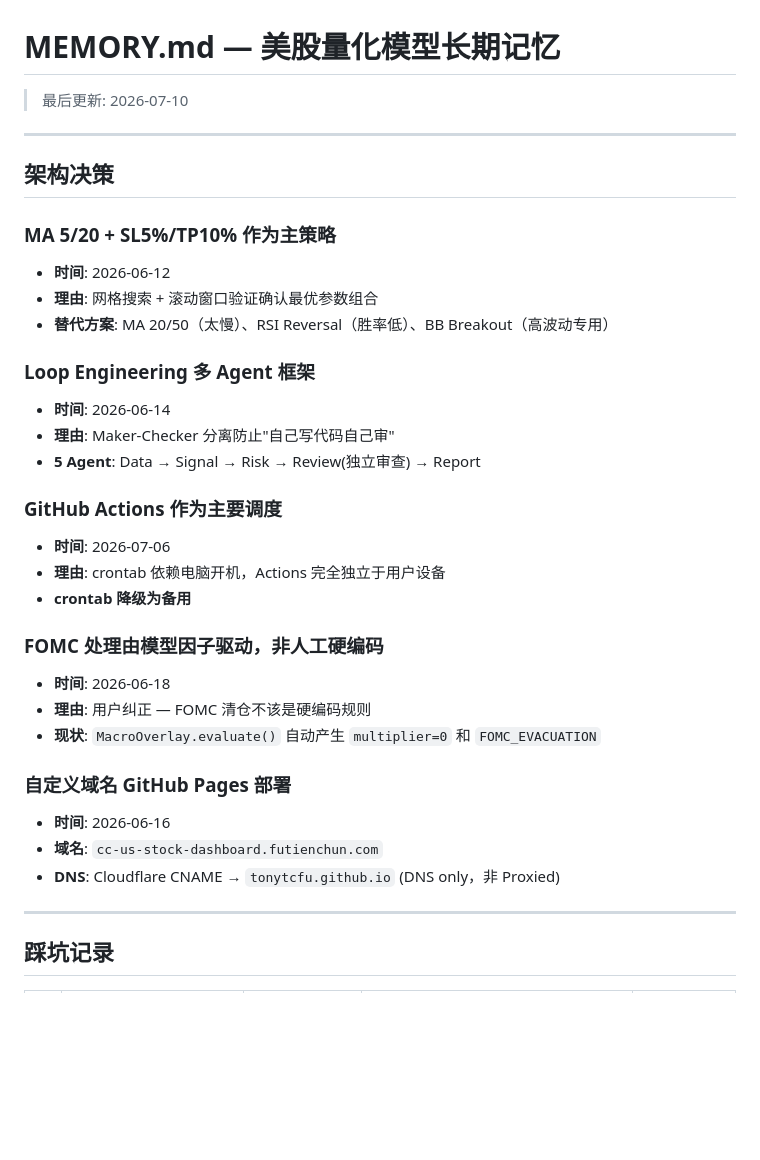
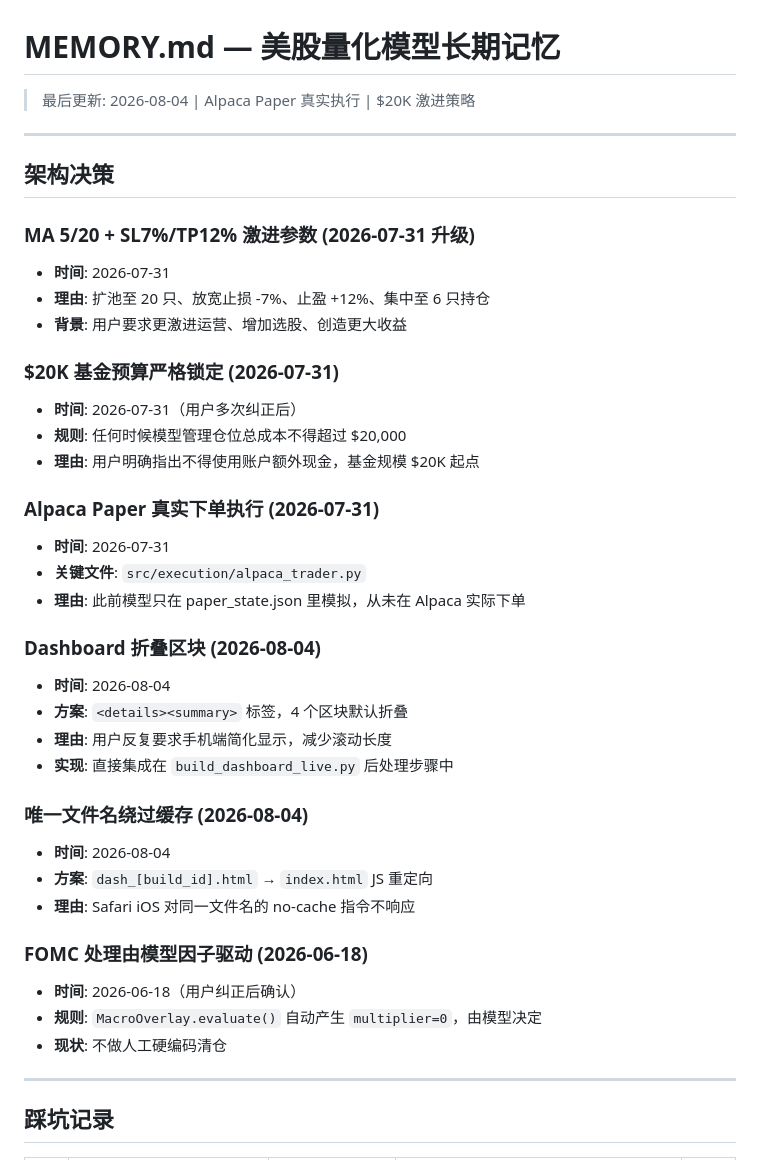
Before and after one commit to TonyTCFu/quant-us-trading, a Markdown page: MEMORY.md, the part around one of its changes. Rendered like a GitHub page; blank space fills up the shorter version.

```diff
--- a/MEMORY.md
+++ b/MEMORY.md
@@ -1,35 +1,41 @@
 # MEMORY.md — 美股量化模型长期记忆
 
-> 最后更新: 2026-07-10
+> 最后更新: 2026-08-04 | Alpaca Paper 真实执行 | $20K 激进策略
 
 ---
 
 ## 架构决策
 
-### MA 5/20 + SL5%/TP10% 作为主策略
-- **时间**: 2026-06-12
-- **理由**: 网格搜索 + 滚动窗口验证确认最优参数组合
-- **替代方案**: MA 20/50（太慢）、RSI Reversal（胜率低）、BB Breakout（高波动专用）
+### MA 5/20 + SL7%/TP12% 激进参数 (2026-07-31 升级)
+- **时间**: 2026-07-31
+- **理由**: 扩池至 20 只、放宽止损 -7%、止盈 +12%、集中至 6 只持仓
+- **背景**: 用户要求更激进运营、增加选股、创造更大收益
 
-### Loop Engineering 多 Agent 框架
-- **时间**: 2026-06-14
-- **理由**: Maker-Checker 分离防止"自己写代码自己审"
-- **5 Agent**: Data → Signal → Risk → Review(独立审查) → Report
+### $20K 基金预算严格锁定 (2026-07-31)
+- **时间**: 2026-07-31（用户多次纠正后）
+- **规则**: 任何时候模型管理仓位总成本不得超过 $20,000
+- **理由**: 用户明确指出不得使用账户额外现金，基金规模 $20K 起点
 
-### GitHub Actions 作为主要调度
-- **时间**: 2026-07-06
-- **理由**: crontab 依赖电脑开机，Actions 完全独立于用户设备
-- **crontab 降级为备用**
+### Alpaca Paper 真实下单执行 (2026-07-31)
+- **时间**: 2026-07-31
+- **关键文件**: `src/execution/alpaca_trader.py`
+- **理由**: 此前模型只在 paper_state.json 里模拟，从未在 Alpaca 实际下单
 
-### FOMC 处理由模型因子驱动，非人工硬编码
-- **时间**: 2026-06-18
-- **理由**: 用户纠正 — FOMC 清仓不该是硬编码规则
-- **现状**: `MacroOverlay.evaluate()` 自动产生 `multiplier=0` 和 `FOMC_EVACUATION`
+### Dashboard 折叠区块 (2026-08-04)
+- **时间**: 2026-08-04
+- **方案**: `<details><summary>` 标签，4 个区块默认折叠
+- **理由**: 用户反复要求手机端简化显示，减少滚动长度
+- **实现**: 直接集成在 `build_dashboard_live.py` 后处理步骤中
 
-### 自定义域名 GitHub Pages 部署
-- **时间**: 2026-06-16
-- **域名**: `cc-us-stock-dashboard.futienchun.com`
-- **DNS**: Cloudflare CNAME → `tonytcfu.github.io` (DNS only，非 Proxied)
+### 唯一文件名绕过缓存 (2026-08-04)
+- **时间**: 2026-08-04
+- **方案**: `dash_[build_id].html` → `index.html` JS 重定向
+- **理由**: Safari iOS 对同一文件名的 no-cache 指令不响应
+
+### FOMC 处理由模型因子驱动 (2026-06-18)
+- **时间**: 2026-06-18（用户纠正后确认）
+- **规则**: `MacroOverlay.evaluate()` 自动产生 `multiplier=0`，由模型决定
+- **现状**: 不做人工硬编码清仓
 
 ---
 
```
Also changed, not shown: other parts of MEMORY.md (+30 -29 lines), AGENTS.md (+51 -60 lines).
